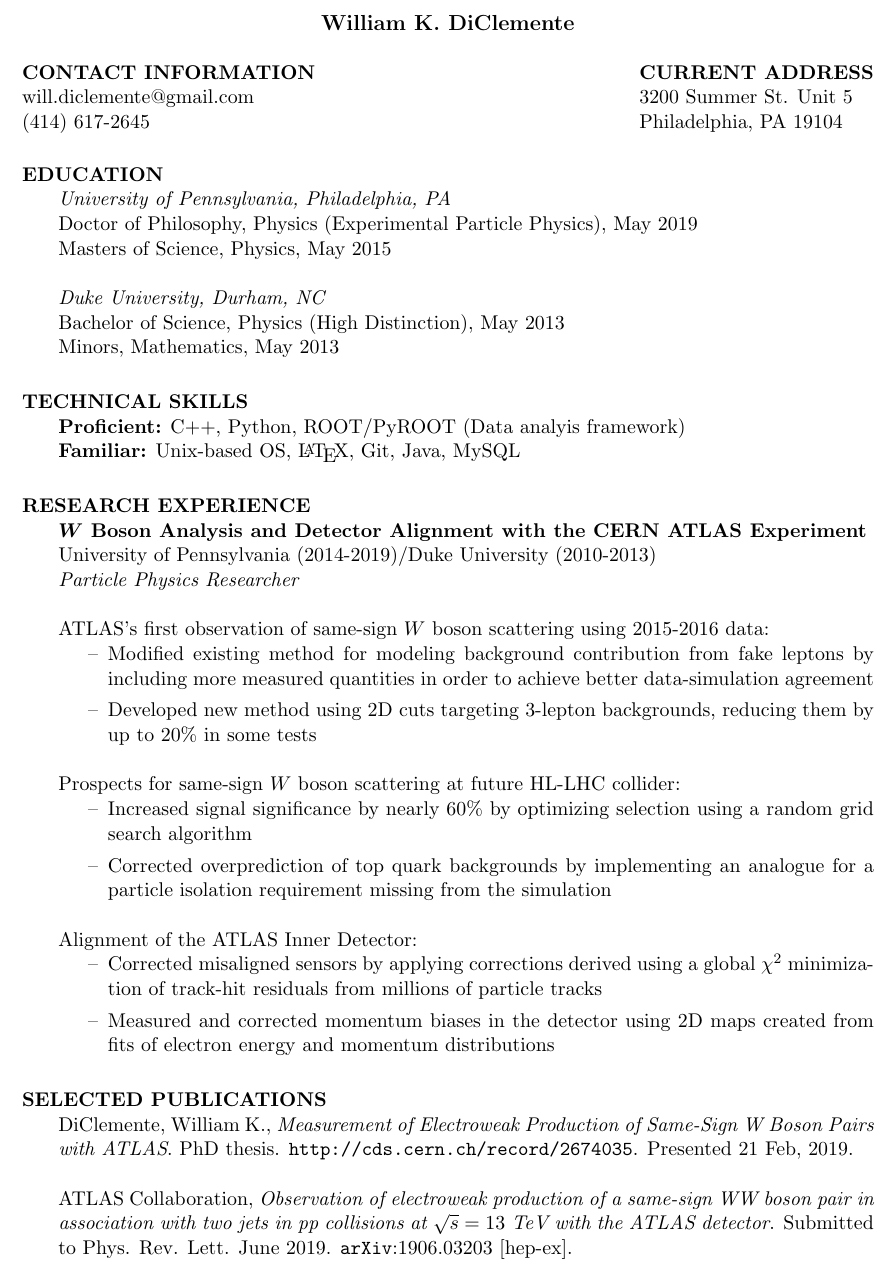
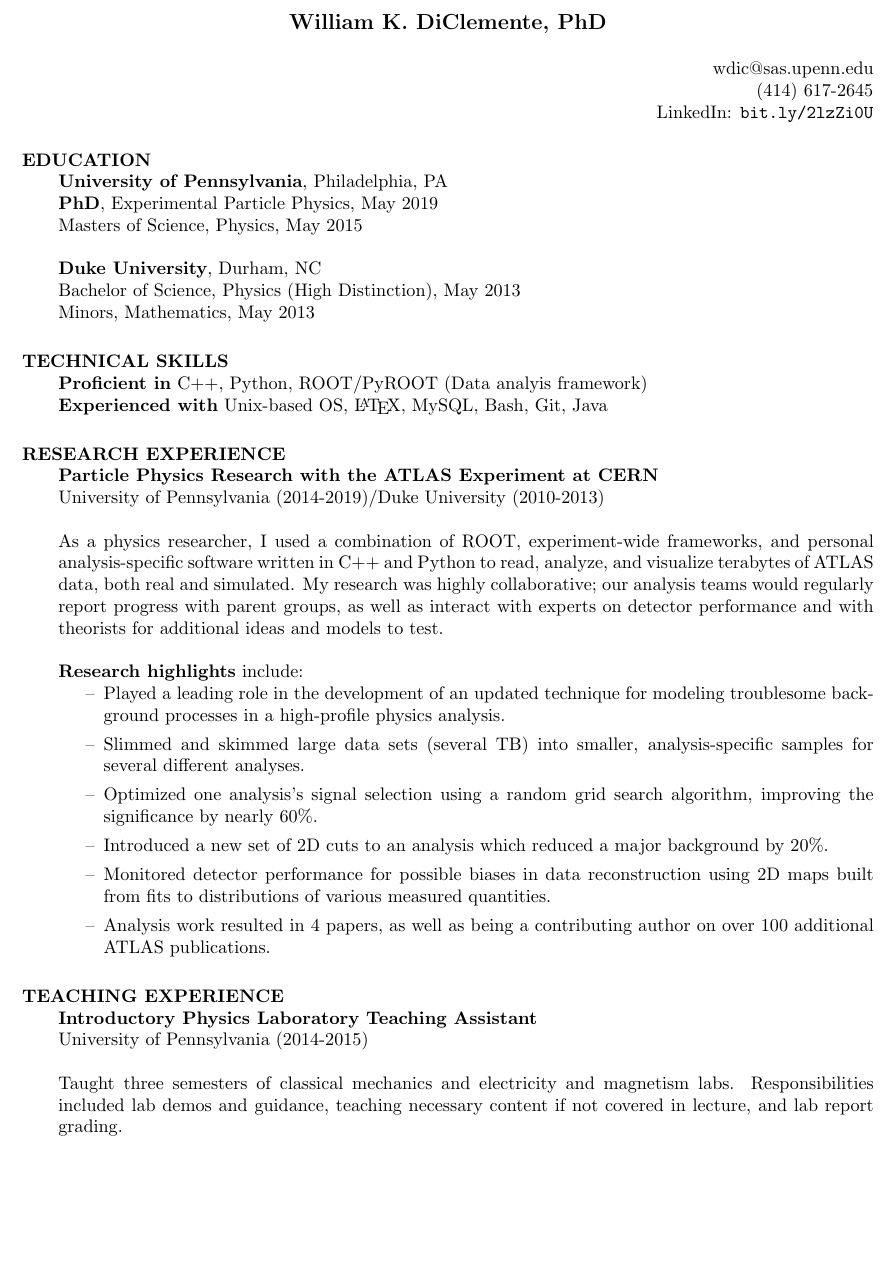
Before and after one commit to wdiclemente/Resume, a LaTeX CV (Resume.tex): part of the page, cut so that both start at the same text, the shorter picture padded with empty space. Compiled offline with pdfLaTeX.

Commit message:
overhaul for career fair. reduced physics jargon and focused on skills

```diff
--- a/Resume.tex
+++ b/Resume.tex
@@ -1,7 +1,8 @@
 % LaTeX file for resume
 % This file uses the resume document class (res.cls)
 
-\documentclass[11pt]{res}
+\documentclass[10pt]{res}
+%\topmargin=-0.25in
 \newsectionwidth{20pt} % reduce the indent in the sections
 %\usepackage{helvetica} % uses helvetica postscript font (download helvetica.sty)
 %\usepackage{newcent}   % uses new century schoolbook postscript font
@@ -11,11 +12,11 @@
 
 \begin{document}
 
-\name{\scshape{William K. DiClemente}\\[12pt]}     % the \\[12pt] adds a blank
-
+\name{\scshape{William K. DiClemente, PhD}\\[12pt]}     % the \\[12pt] adds a blank
 			        % line after name
-\address{{\bf CONTACT INFORMATION}\\will.diclemente@gmail.com\\(414) 617-2645}
-\address{{\bf CURRENT ADDRESS}\\3200 Summer St. Unit 5\\Philadelphia, PA 19104}%\\(414) 964-3074\\wdic@sas.upenn.edu}
+\address{}
+\address{\hspace{31pt}wdic@sas.upenn.edu\\\hspace{55pt}(414) 617-2645\\LinkedIn: {\tt bit.ly/2lzZi0U}}
+%\address{www.linkedin.com/in/will-diclemente/}%\\(414) 964-3074\\wdic@sas.upenn.edu}
 %\address{\bf PERMANENT ADDRESS \\ 110 Brant Avenue \\  Upper Saddle
 %         River,   NJ 07458 \\  (201) 555-9509}
 
@@ -25,46 +26,48 @@
 %    A summer teaching position that relates to my physics background.
 
 \section{EDUCATION}
-    {\it University of Pennsylvania, Philadelphia, PA} \\
-    Doctor of Philosophy, Physics (Experimental Particle Physics), May 2019 \\
+    {\bf University of Pennsylvania}, Philadelphia, PA \\
+    {\bf PhD}, Experimental Particle Physics, May 2019 \\
     Masters of Science, Physics, May 2015 \\
     \newline
-    {\it Duke University, Durham, NC} \\
+    {\bf Duke University}, Durham, NC \\
     Bachelor of Science, Physics (High Distinction), May 2013   \\
     Minors, Mathematics, May 2013
 
 \section{TECHNICAL SKILLS}
-    {\bf Proficient:} C++, Python, ROOT/PyROOT (Data analyis framework)\\
-    {\bf Familiar:} Unix-based OS, \LaTeX, Git, Java, MySQL %, Matlab, Fortran
+    {\bf Proficient in} C++, Python, ROOT/PyROOT (Data analyis framework)\\
+    {\bf Experienced with} Unix-based OS, \LaTeX, MySQL, Bash, Git, Java %, Matlab, Fortran
 
 \section{RESEARCH EXPERIENCE}%\vspace{-10pt}
-    {\bf $\boldsymbol{W}$ Boson Analysis and Detector Alignment with the CERN ATLAS Experiment}\\
-    University of Pennsylvania (2014-2019)/Duke University (2010-2013)\\
-    {\it Particle Physics Researcher}
+    {\bf Particle Physics Research with the ATLAS Experiment at CERN}\\
+    University of Pennsylvania (2014-2019)/Duke University (2010-2013)
 
-    ATLAS's first observation of same-sign $W$ boson scattering using 2015-2016 data:
+    As a physics researcher, I used a combination of ROOT, experiment-wide frameworks, and personal analysis-specific software written in C++ and Python to read, analyze, and visualize terabytes of ATLAS data, both real and simulated.
+    My research was highly collaborative; our analysis teams would regularly report progress with parent groups, as well as interact with experts on detector performance and with theorists for additional ideas and models to test.
+
+    % large data set -- terabytes (petabytes) in size
+    % existing analysis frameworks in C++ and python
+    % write own code in C++ and python, analyze/visualize with ROOT
+    % problem solving -> top background too high, update fake factor, etc
+    % leading role in WW upgrade, leading in fake factor method
+    % Collaborative, worked in analysis group and performance group (talk to other analyzers within or outside of your group, performance people, theorists)
+
+    {\bf Research highlights} include:
     \begin{itemize}
-    \item Modified existing method for modeling background contribution from fake leptons by including more measured quantities in order to achieve better data-simulation agreement
-    \item Developed new method using 2D cuts targeting 3-lepton backgrounds, reducing them by up to 20\% in some tests
-    \end{itemize}
-    Prospects for same-sign $W$ boson scattering at future HL-LHC collider:
-    \begin{itemize}
-    \item Increased signal significance by nearly 60\% by optimizing selection using a random grid search algorithm
-    \item Corrected overprediction of top quark backgrounds by implementing an analogue for a particle isolation requirement missing from the simulation
-    \end{itemize}
-    Alignment of the ATLAS Inner Detector:
-    \begin{itemize}
-    \item Corrected misaligned sensors by applying corrections derived using a global $\chi^2$ minimization of track-hit residuals from millions of particle tracks
-    \item Measured and corrected momentum biases in the detector using 2D maps created from fits of electron energy and momentum distributions
+    %\item Played a leading role in an analysis using simulated data for a proposed future collider experiment.
+    \item Played a leading role in the development of an updated technique for modeling troublesome background processes in a high-profile physics analysis.
+    \item Slimmed and skimmed large data sets (several TB) into smaller, analysis-specific samples for several different analyses.
+    \item Optimized one analysis's signal selection using a random grid search algorithm, improving the significance by nearly 60\%.
+    \item Introduced a new set of 2D cuts to an analysis which reduced a major background by 20\%.
+    \item Monitored detector performance for possible biases in data reconstruction using 2D maps built from fits to distributions of various measured quantities.
+    \item Analysis work resulted in 4 papers, as well as being a contributing author on over 100 additional ATLAS publications.
     \end{itemize}
 
-    %Measured same-sign $W$ boson scattering cross section with 2015-2016 ATLAS data.
-   %Modified existing method for modeling background contribution from fake leptons to achieve better data-simulation agreement.
-   %Developed new method for reducing 3-lepton backgrounds via 2D cuts, tests showed up to 20\% additional background rejection.
-   %Analyzed prospects for same analysis at future HL-LHC collider.
-   %Increased signal significance by nearly 60\% by optimizing selection using a random grid search algorithm, and corrected overpredicted top quark backgrounds by implementing an analogue for a particle isolation requirement missing from the simulation.
-   %Corrected for misaligned detector sensors by applying corrections during data reconstruction derived using a global $\chi^2$ minimization of track-hit residuals from millions of particle tracks.
+\section{TEACHING EXPERIENCE}%\vspace{-10pt}
+    {\bf Introductory Physics Laboratory Teaching Assistant}\\
+    University of Pennsylvania (2014-2015)
 
+    Taught three semesters of classical mechanics and electricity and magnetism labs. Responsibilities included lab demos and guidance, teaching necessary content if not covered in lecture, and lab report grading.
 %%%%%
 % stuff from CV, saved for reference
 %%%%%
@@ -98,10 +101,10 @@
 %
 %   Hosted and provided commentary for a number of speedrunning tournaments on Twitch for the game The Binding of Isaac as well as speedrunning it myself.
 
-\section{SELECTED PUBLICATIONS}
-    DiClemente, William K., {\it Measurement of Electroweak Production of Same-Sign W Boson Pairs with ATLAS}.  PhD thesis. {\tt http://cds.cern.ch/record/2674035}. Presented 21 Feb, 2019.
+%\section{SELECTED PUBLICATIONS}
+%    DiClemente, William K., {\it Measurement of Electroweak Production of Same-Sign W Boson Pairs with ATLAS}.  PhD thesis. {\tt http://cds.cern.ch/record/2674035}. Presented 21 Feb, 2019.
 
-    ATLAS Collaboration, {\it Observation of electroweak production of a same-sign WW boson pair in association with two jets in pp collisions at $\sqrt{s}=13~\textrm{TeV}$ with the ATLAS detector}. Submitted to Phys. Rev. Lett. June 2019. {\tt arXiv}:1906.03203 [hep-ex].
+%    ATLAS Collaboration, {\it Observation of electroweak production of a same-sign WW boson pair in association with two jets in pp collisions at $\sqrt{s}=13~\textrm{TeV}$ with the ATLAS detector}. Submitted to Phys. Rev. Lett. June 2019. {\tt arXiv}:1906.03203 [hep-ex].
 %%%
 % ``list at most two papers''
 %%%
```
Also changed, not shown: Resume.pdf.
